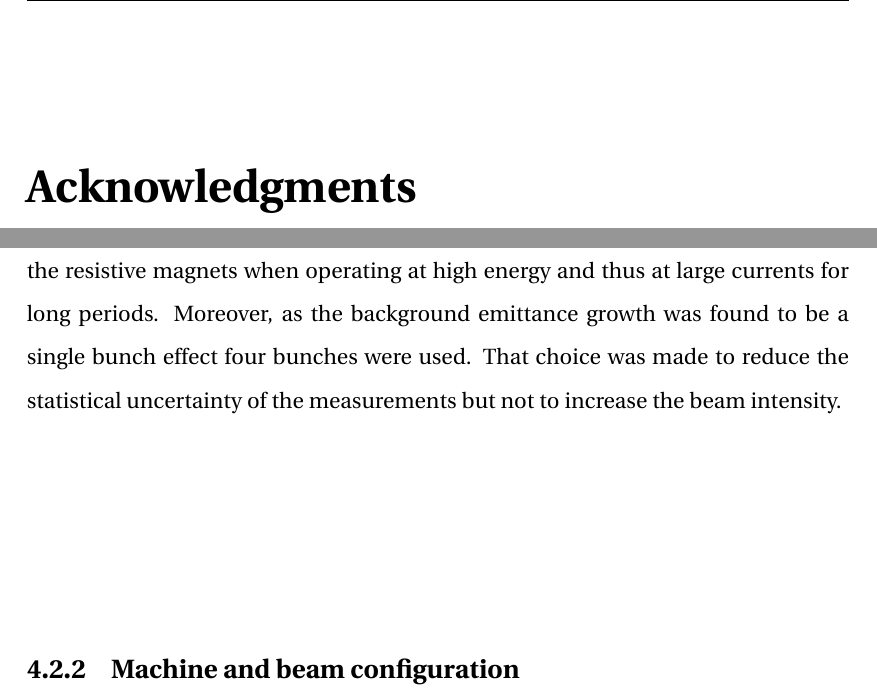
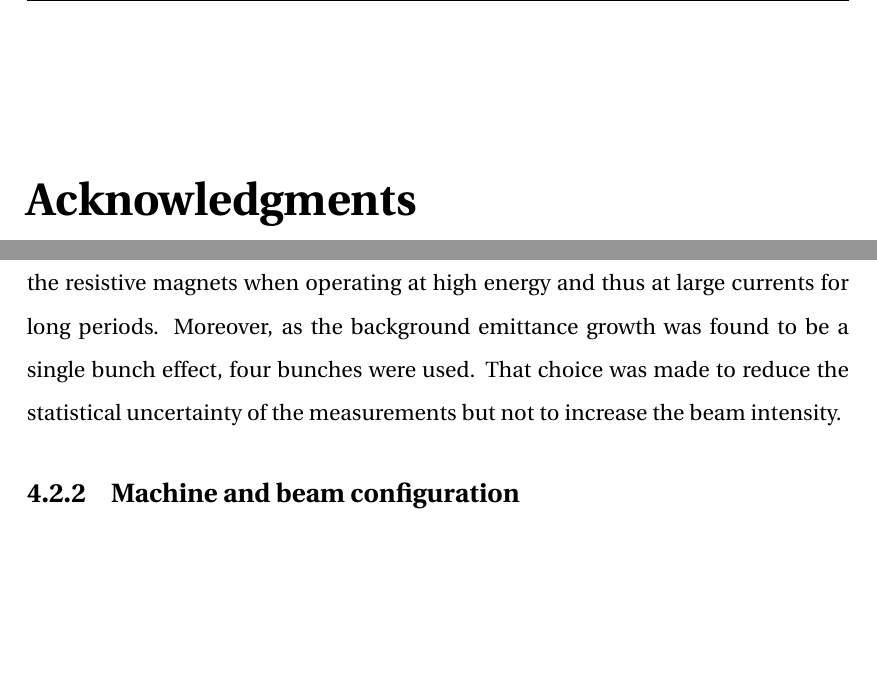
Before and after one commit to natriant/PhD_thesis, a LaTeX thesis (main.tex, which reads chapters/chapter05.tex, mypackages.sty): two parts of pages 3 and 87 of 261 before the commit and two parts of pages 3 and 87 of 262 after it, joined at a grey line, cut so that both start at the same text, the shorter picture padded with empty space. Compiled offline with pdfLaTeX.

Commit message:
udpate commands for sapcing before and after hte paragrpahs

```diff
--- a/chapters/chapter05.tex
+++ b/chapters/chapter05.tex
@@ -72,11 +72,10 @@ For studying the long-term emittance evolution a special mode of operation with
 To make sure that the SPS can be used as a testbed for the emittance growth studies with $\CC$s, an extensive preparatory campaign was carried out between 2012-2017~\cite{Calaga:1451286, Alekou_CC_coast_prep_2016, Antoniou:2649815}. The primary concern was emittance growth due to sources other than voluntarily injected noise, which will be referred to as "background emittance growth" in this thesis. The background emittance growth needs to be well characterised and be kept sufficiently small in order to distinguish and understand the contribution from the $\CC$ noise.
 
 From these studies, it was concluded that the background emittance growth is smallest at high energies, with low chromaticity and with bunches of low intensity~\cite{Antoniou:2649815}. The highest energy for which the SPS could operate in coast was 270\,GeV and thus the experiments were performed at this energy.  That limitation was due to limited cooling of the magnets to transfer away the dissipated power in the resistive magnets when operating at high energy and thus at large currents for long periods. %heating of the magnets from large current in the coils, when operating at high energy for long periods.
-Moreover, as the background emittance growth was found to be a single bunch effect four bunches were used. That choice was made to reduce the statistical uncertainty of the measurements but not to increase the beam intensity.
+Moreover, as the background emittance growth was found to be a single bunch effect, four bunches were used. That choice was made to reduce the statistical uncertainty of the measurements but not to increase the beam intensity.
 
-%\vspace{-1.5em} % hardcoded
-%\normalsize{\textbf{Machine and beam configuration}}\\
-\subsection{Machine and beam configuration}
+%\vspace{-0.655cm} % hardcoded
+\subsection{Machine and beam configuration} % hardcoded
 During the experiment, the Landau octupoles were switched off. Nevertheless, a residual non-linearity was present in the machine mainly due to multipole components in the dipole magnets~\cite{Carlà:2664976, Alekou:2640326}. The transverse feedback system was also switched off. No measurements of chromaticity are available from the day of the experiment. However, it was ensured that the chromaticity was corrected to small positive values. Last, only one $\CC$, $\CC 2$, was used for simplicity and it operated at 1\,MV. The main machine and beam parameters used for the emittance growth measurements in 2018 are listed in Table~\ref{tab:machine_beam_param_2018}. % the parameters shown are the relatives one for Eq.(3.1) and (3.2) --> theoretical formulas for the emittance growht.
 
 
--- a/mypackages.sty
+++ b/mypackages.sty
@@ -25,7 +25,7 @@
 \fancyhf{}
 
 
-\usepackage{etoolbox}
+
 
 \renewcommand{\chaptermark}[1]{\markboth{#1}{}} % remove the word "chapter" from header
 \setlength{\headheight}{15pt}
@@ -33,6 +33,8 @@
 \fancyhead[RO]{\textbf{\nouppercase{\rightmark}}}
 \fancyfoot[LE,RO]{\thepage}
 
+% The following lines allow the use of the above-defined LE, RO in the first page of the chapter
+\usepackage{etoolbox}
 \patchcmd{\chapter}{\thispagestyle{plain}}{\thispagestyle{fancy}}{}{}
 
 % For bibliography
@@ -126,10 +128,15 @@
 %\titlespacing*{\subsubsection}
 %{0pt}{2.3ex plus 1ex minus .2ex}{2.3ex plus .1ex}
 
-\titlespacing{\chapter}{12pc}{1.5ex plus .1ex minus .2ex}{1pc}
-\titlespacing{\section}{12pc}{1.5ex plus .1ex minus .2ex}{1pc}
-\titlespacing{\subsection}{12pc}{1.5ex plus .1ex minus .2ex}{1pc}
-\titlespacing{\subsubsection}{12pc}{1.5ex plus .1ex minus .2ex}{1pc}
+%\titlespacing{\chapter}{12pc}{1.5ex plus .1ex minus .2ex}{1pc}
+%\titlespacing{\section}{12pc}{1.5ex plus .1ex minus .2ex}{1pc}
+%\titlespacing{\subsection}{12pc}{1.5ex plus .1ex minus .2ex}{1pc}
+%\titlespacing{\subsubsection}{12pc}{1.5ex plus .1ex minus .2ex}{1pc}
+
+\titlespacing{\chapter}{0pt}{14pt}{14pt}
+\titlespacing{\section}{0pt}{14pt}{14pt}
+\titlespacing{\subsection}{0pt}{14pt}{14pt}
+\titlespacing{\subsubsection}{0pt}{14pt}{14pt}
 
 \usepackage{caption}
 \usepackage{subcaption}
```
Also changed, not shown: chapters/chapter05.tex (2 more changed lines).
